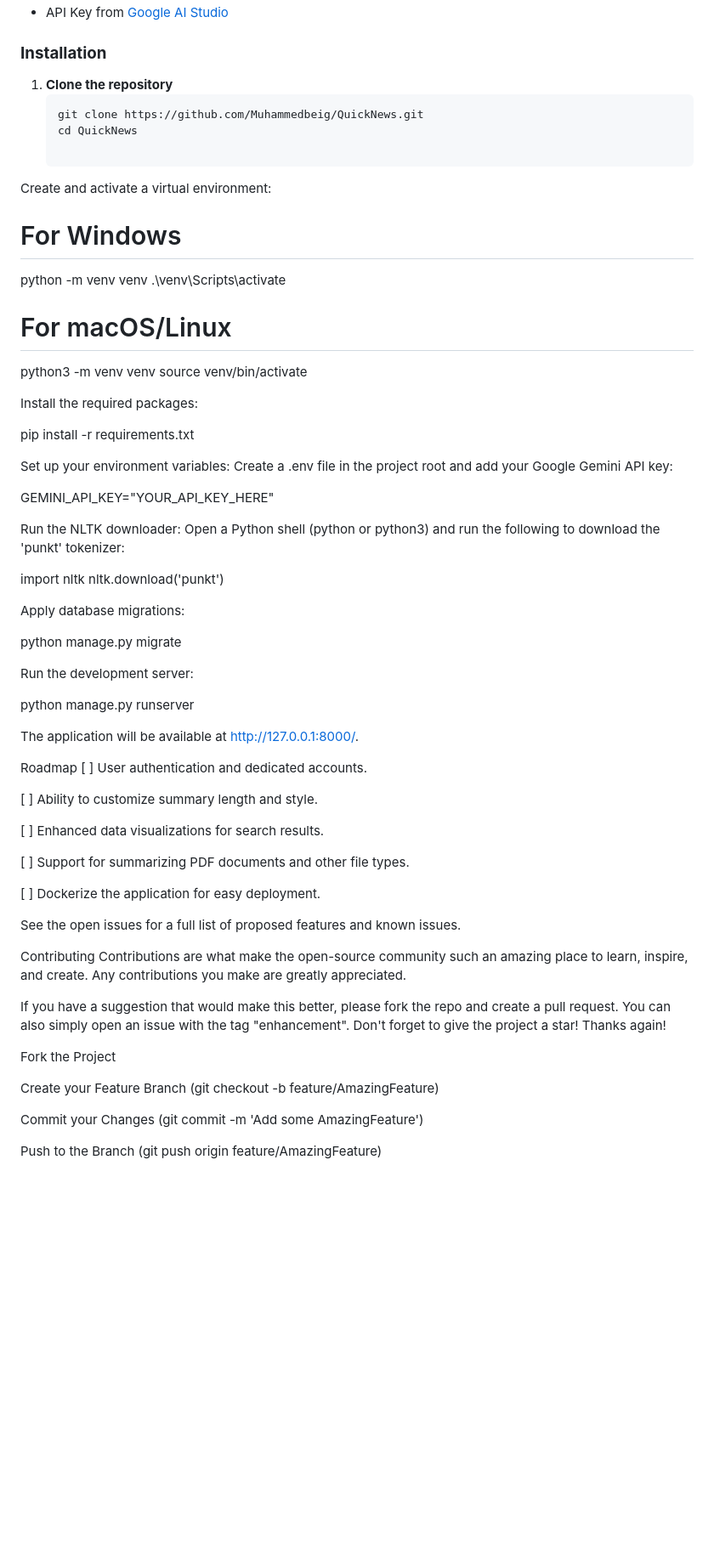
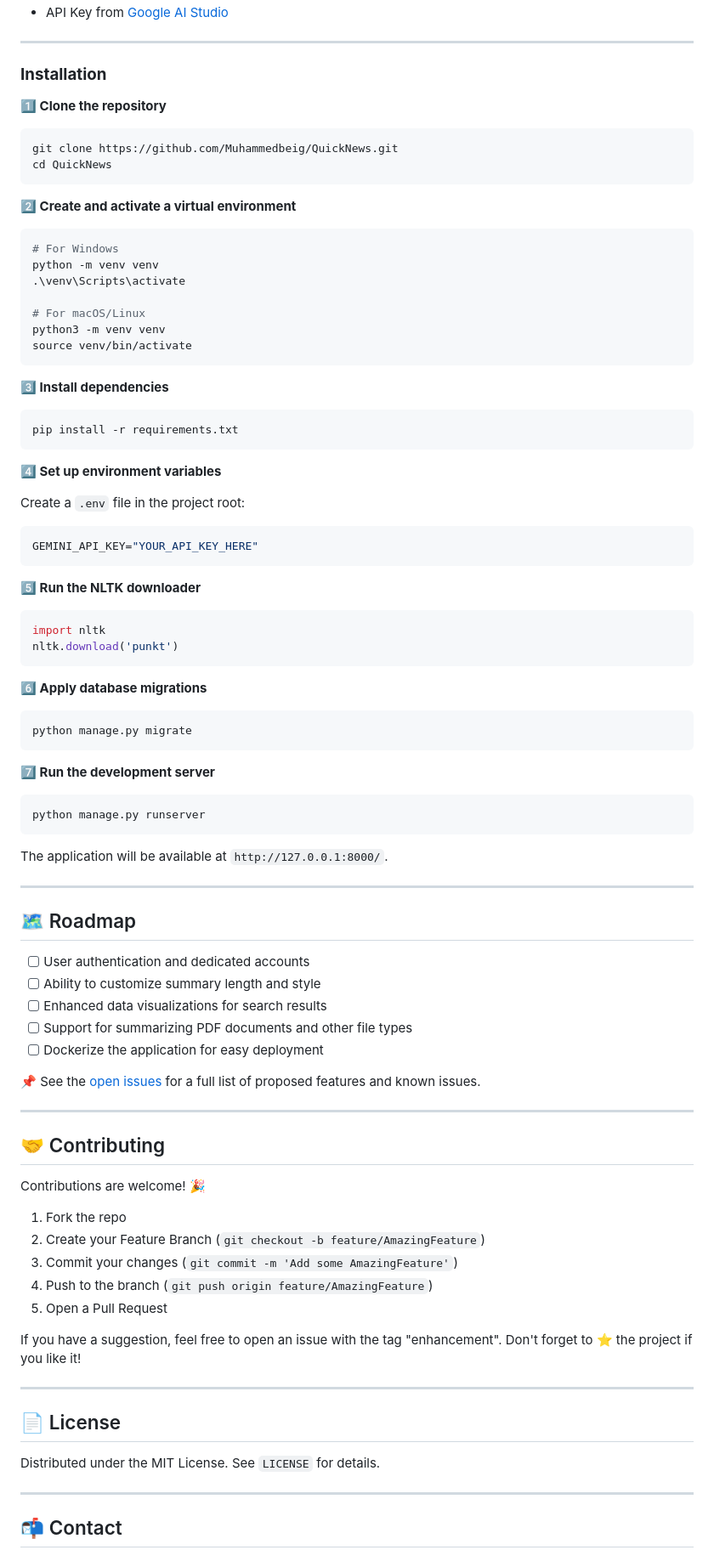
Before and after one commit to Muhammedbeig/QuickNews, a Markdown page: README.md, the part around the change printed below. Shown: that part at 85% size. GitHub-like rendering; blank space fills up the shorter version.

````diff
--- a/README.md
+++ b/README.md
@@ -82,13 +82,17 @@ Follow these steps to set up QuickNews locally.
 - API Key from [Google AI Studio](https://aistudio.google.com/)
 
+---
+
 ### **Installation**
-1. **Clone the repository**
-   ```bash
-   git clone https://github.com/Muhammedbeig/QuickNews.git
-   cd QuickNews
 
-Create and activate a virtual environment:
+**1️⃣ Clone the repository**
+```bash
+git clone https://github.com/Muhammedbeig/QuickNews.git
+cd QuickNews
+```
 
+**2️⃣ Create and activate a virtual environment**
+```bash
 # For Windows
 python -m venv venv
 .\venv\Scripts\activate
@@ -96,55 +100,72 @@ python -m venv venv
 # For macOS/Linux
 python3 -m venv venv
 source venv/bin/activate
+```
 
-Install the required packages:
+**3️⃣ Install dependencies**
+```bash
+pip install -r requirements.txt
+```
 
-pip install -r requirements.txt
+**4️⃣ Set up environment variables**
 
-Set up your environment variables:
-Create a .env file in the project root and add your Google Gemini API key:
+Create a `.env` file in the project root:
+```env
+GEMINI_API_KEY="YOUR_API_KEY_HERE"
+```
 
-GEMINI_API_KEY="YOUR_API_KEY_HERE"
-
-Run the NLTK downloader:
-Open a Python shell (python or python3) and run the following to download the 'punkt' tokenizer:
-
+**5️⃣ Run the NLTK downloader**
+```python
 import nltk
 nltk.download('punkt')
+```
 
-Apply database migrations:
+**6️⃣ Apply database migrations**
+```bash
+python manage.py migrate
+```
 
-python manage.py migrate
+**7️⃣ Run the development server**
+```bash
+python manage.py runserver
+```
 
-Run the development server:
+The application will be available at `http://127.0.0.1:8000/`.
 
-python manage.py runserver
+---
 
-The application will be available at http://127.0.0.1:8000/.
+## 🗺 Roadmap
 
-Roadmap
-[ ] User authentication and dedicated accounts.
+- [ ] User authentication and dedicated accounts
+- [ ] Ability to customize summary length and style
+- [ ] Enhanced data visualizations for search results
+- [ ] Support for summarizing PDF documents and other file types
+- [ ] Dockerize the application for easy deployment
 
-[ ] Ability to customize summary length and style.
+📌 See the [open issues](https://github.com/Muhammedbeig/QuickNews/issues) for a full list of proposed features and known issues.
 
-[ ] Enhanced data visualizations for search results.
+---
 
-[ ] Support for summarizing PDF documents and other file types.
+## 🤝 Contributing
 
-[ ] Dockerize the application for easy deployment.
+Contributions are welcome! 🎉
 
-See the open issues for a full list of proposed features and known issues.
+1. Fork the repo
+2. Create your Feature Branch (`git checkout -b feature/AmazingFeature`)
+3. Commit your changes (`git commit -m 'Add some AmazingFeature'`)
+4. Push to the branch (`git push origin feature/AmazingFeature`)
+5. Open a Pull Request
 
-Contributing
-Contributions are what make the open-source community such an amazing place to learn, inspire, and create. Any contributions you make are greatly appreciated.
+If you have a suggestion, feel free to open an issue with the tag "enhancement".
+Don't forget to ⭐ the project if you like it!
 
-If you have a suggestion that would make this better, please fork the repo and create a pull request. You can also simply open an issue with the tag "enhancement". Don't forget to give the project a star! Thanks again!
+---
 
-Fork the Project
+## 📄 License
 
-Create your Feature Branch (git checkout -b feature/AmazingFeature)
+Distributed under the MIT License. See `LICENSE` for details.
 
-Commit your Changes (git commit -m 'Add some AmazingFeature')
+---
 
-Push to the Branch (git push origin feature/AmazingFeature)
+## 📬 Contact
 
````
Also changed, not shown: other parts of README.md (+24 -29 lines).
